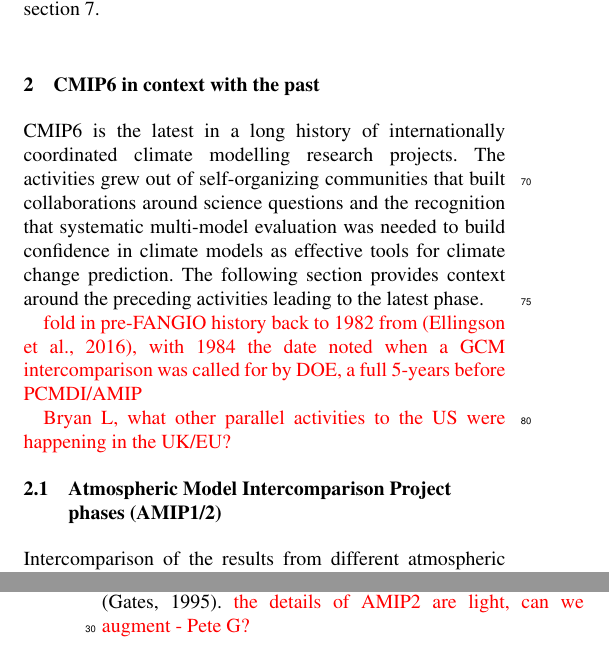
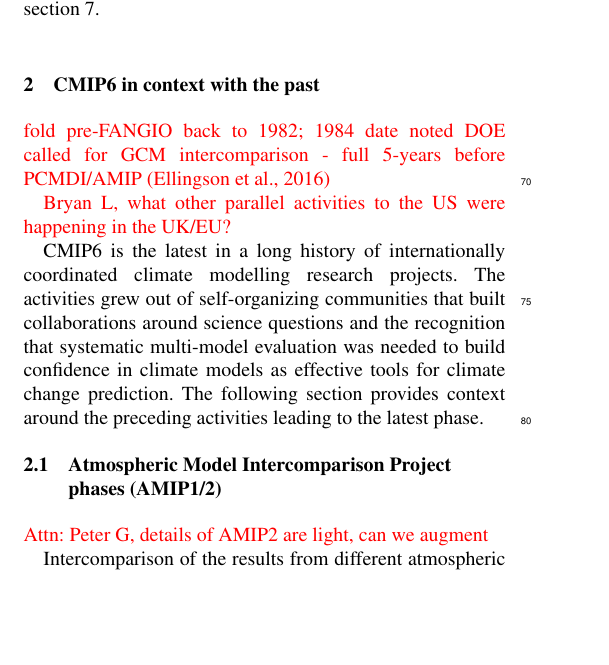
Before and after one commit to durack1/CMIPSummary, a LaTeX document (template.tex): two parts of the columns of pages 2 and 3 of 25 before the commit and part of one column of page 2 of 25 after it, the two joined at a grey line, cut so that both start at the same text, the shorter picture padded with empty space. Compiled offline with pdfLaTeX; a missing font is replaced by an installed copy or a similar font; a LaTeX package or settings file that is missing is left out.

Commit message:
Additional cleanups

```diff
--- a/template.tex
+++ b/template.tex
@@ -199,12 +199,12 @@ https://docs.google.com/document/d/1Bxu2djLsB0blUUjr4qtwNpZWqMFXkTQRY8kOR_EJvlA/
 
 \section{CMIP6 in context with the past}
 \label{sec:cmip6InContext}
+\cred{fold pre-FANGIO back to 1982; 1984 date noted DOE called for GCM intercomparison - full 5-years before PCMDI/AMIP \citep{ellingson_atmospheric_2016}}
+
+\cred{Bryan L, what other parallel activities to the US were happening in the UK/EU?}
 
 CMIP6 is the latest in a long history of internationally coordinated climate modelling research projects. The activities grew out of self-organizing communities that built collaborations around science questions and the recognition that systematic multi-model evaluation was needed to build confidence in climate models as effective tools for climate change prediction. The following section provides context around the preceding activities leading to the latest phase.
 
-\cred{fold in pre-FANGIO history back to 1982 from \citep{ellingson_atmospheric_2016}, with 1984 the date noted when a GCM intercomparison was called for by DOE, a full 5-years before PCMDI/AMIP}
-
-\cred{Bryan L, what other parallel activities to the US were happening in the UK/EU?}
 
 \mycomment{
 1955-65: Establishment of Atmospheric General Circulation Modelling
@@ -216,7 +216,7 @@ Line 96: It's misleading to call AMIP runs "atmosphere-only." They also included
 
 Line 104: AMIP stored a time series of monthly means (120 of them for the 10-year AMIP1 period)--not just "climatological annual mean data."
 
-Lines 16-24: Misleading intro to Section 2.2. "In parallel, work continued . . ." implies AOGCMs were developed alongside AMIP. Actually "The first attempts at coupling atmospheric and oceanic models were carried out during the late 1960s and early 1970s (Manabe and Bryan, 1969; Bryan et al., 1975; Manabe et al., 1975)." (IPCC 4AR, Section 1.5.3) Also, saying "climate change cannot be fully simulated without proper considerations of interactions with other major systems such as ocean" is too weak. We need to clearly point out that AMIP runs, with SST and seaice fixed, cannot simulate future global warming--or past global climate changes in which SSTs are poorly known.
+Lines 16-24: Misleading intro to Section 2.2. "In parallel, work continued . . ." implies AOGCMs were developed alongside AMIP. Actually "The first attempts at coupling atmospheric and oceanic models were carried out during the late 1960s and early 1970s (Manabe and Bryan, 1969; Bryan et al., 1975; Manabe et al., 1975)." (IPCC 4AR, Section 1.5.3) Also, saying "climate change cannot be fully simulated without proper considerations of interactions with other major systems such as ocean" is too weak. We must clearly point out that AMIP runs, with SST and sea-ice fixed, cannot simulate future global warming--or past global climate changes in which SSTs are poorly known.
 
 Lines 39 and 54: Were "pdcntrl" and "picntrl" runs really different in practice?
 
@@ -225,7 +225,9 @@ Line 71: Add ". . . for most variables" to ". . . time-averaged quantities were
 
 \subsection{Atmospheric Model Intercomparison Project phases (AMIP1/2)}
 \label{sec:amip1And2}
-Intercomparison of the results from different atmospheric model simulations focused on predicting the near-term weather (numerical weather prediction) began soon after the first large scale atmospheric models were developed in the 1950s, with the Working Group on Numerical Experimentation (WGNE) coordinating these activities since the early 1970s \citep{gates_ams_1992}. The first internationally coordinated climate model experimentation occurred in the late 1980s, scientifically focused on cloud feedbacks in the Feedback ANalysis of GCMs and In Observations (FANGIO) project and contributions from 19 unique atmospheric model configurations \citep{cess_methodology_1988, cess_interpretation_1989, cess_intercomparison_1990, cess_first_1991}. The nascent community success quickly expanded into the first phase of the Atmospheric Model Intercomparison Project (AMIP, \citet{gates_amip_1992}, hereafter referred to as AMIP1), which was organized under the purview of WGNE for the World Climate Research Programme (WCRP) to help identify and ultimately reduce systematic errors in atmospheric models. The acronym AGCM (Atmospheric General Circulation Model) was coined to define model configurations for the project. AMIP1 augmented total atmospheric model configurations to 27, more definitively documenting the atmosphere-only experimental protocols, including providing standardized "forcing" sea surface temperature (SST) and sea-ice boundary conditions for the 1979-1988 period, in addition to recommended solar constant (1365 W m\textsuperscript{-2}) and carbon dioxide concentrations (345 ppm) \citep{gates_amip_1991}. The project expanded the required model output from simple global and zonal means in FANGIO to climatological annual mean data in three dimensions. For many participating models, AMIP1 was the first opportunity to run their model longer than one annual cycle, with computer time provided by the Program for Climate Model Diagnosis and Intercomparison (PCMDI; see \autoref{sec:CMIPSupportingOrgsAndInfra}) allowing for 10-year integrations. Early AMIP1 results were incorporated into the IPCC First Assessment Report (FAR) \citep{gates_validation_1990}. As the second phase (AMIP2) was being planned, including an improved experimental design and updated forcing \citep{liang_pcmdi_1997, taylor_pcmdi_2000}, considerable efforts were made to leverage AMIP analysis in the IPCC Second Assessment Report (SAR) \citep{gates_climate_1996}, with a focus on assessing mean errors and multi-model consistency across the archive \citep{gates_amip_1995}. \cred{the details of AMIP2 are light, can we augment - Pete G?}
+\cred{Attn: Peter G, details of AMIP2 are light, can we augment}
+
+Intercomparison of the results from different atmospheric model simulations focused on predicting the near-term weather (numerical weather prediction) began soon after the first large scale atmospheric models were developed in the 1950s, with the Working Group on Numerical Experimentation (WGNE) coordinating these activities since the early 1970s \citep{gates_ams_1992}. The first internationally coordinated climate model experimentation occurred in the late 1980s, scientifically focused on cloud feedbacks in the Feedback ANalysis of GCMs and In Observations (FANGIO) project and contributions from 19 unique atmospheric model configurations \citep{cess_methodology_1988, cess_interpretation_1989, cess_intercomparison_1990, cess_first_1991}. The nascent community success quickly expanded into the first phase of the Atmospheric Model Intercomparison Project (AMIP, \citet{gates_amip_1992}, hereafter referred to as AMIP1), which was organized under the purview of WGNE for the World Climate Research Programme (WCRP) to help identify and ultimately reduce systematic errors in atmospheric models. The acronym AGCM (Atmospheric General Circulation Model) was coined to define model configurations for the project. AMIP1 augmented total atmospheric model configurations to 27, more definitively documenting the atmosphere-only experimental protocols, including providing standardized "forcing" sea surface temperature (SST) and sea-ice boundary conditions for the 1979-1988 period, in addition to recommended solar constant (1365 W m\textsuperscript{-2}) and carbon dioxide concentrations (345 ppm) \citep{gates_amip_1991}. The project expanded the required model output from simple global and zonal means in FANGIO to climatological annual mean data in three dimensions. For many participating models, AMIP1 was the first opportunity to run their model longer than one annual cycle, with computer time provided by the Program for Climate Model Diagnosis and Intercomparison (PCMDI; see \autoref{sec:CMIPSupportingOrgsAndInfra}) allowing for 10-year integrations. Early AMIP1 results were incorporated into the IPCC First Assessment Report (FAR) \citep{gates_validation_1990}. As the second phase (AMIP2) was being planned, including an improved experimental design and updated forcing \citep{liang_pcmdi_1997, taylor_pcmdi_2000}, considerable efforts were made to leverage AMIP analysis in the IPCC Second Assessment Report (SAR) \citep{gates_climate_1996}, with a focus on assessing mean errors and multi-model consistency across the archive \citep{gates_amip_1995}.
 
 
 \subsection{Coupled Model Intercomparison Project phases (CMIP1/2/2+)}
```
Also changed, not shown: template.tex (5 more changed lines).
